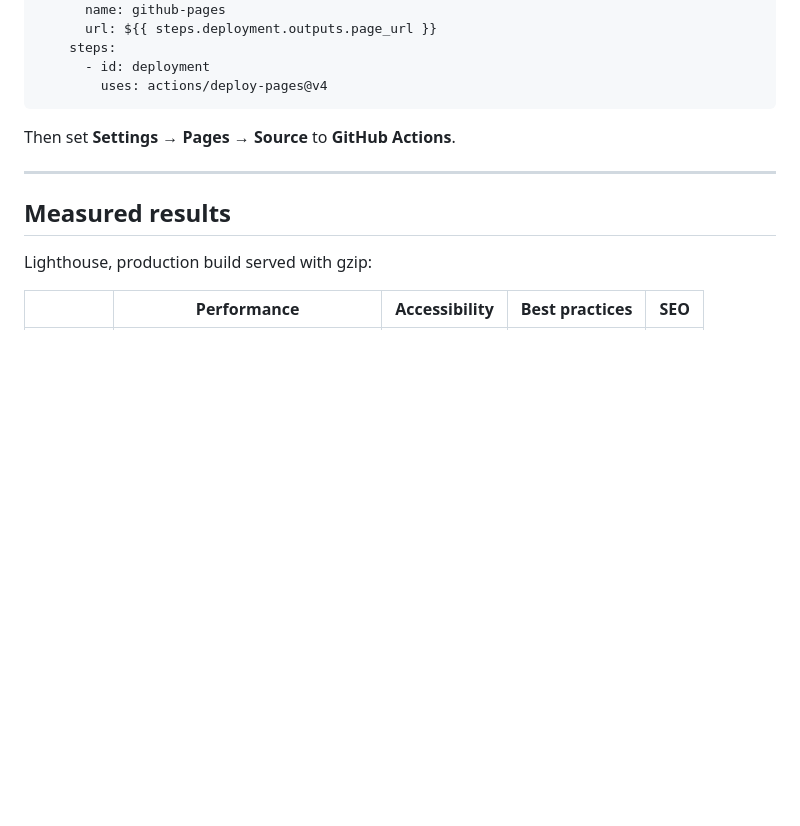
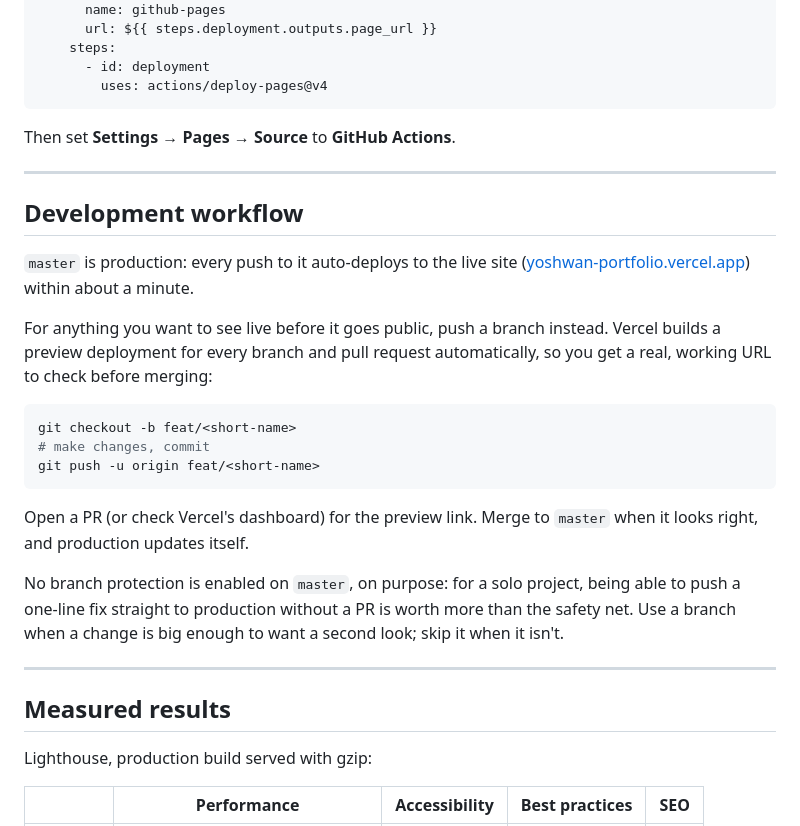
Before and after one commit to YoshwanPathipati/yoshwan-portfolio, a Markdown page: README.md, the part around the change. GitHub-like rendering; blank space fills up the shorter version.

Commit message:
Document the branch-preview-merge workflow in README
Captures the pattern going forward: master auto-deploys to production
on every push, feature branches get automatic Vercel preview URLs for
anything worth checking live before it merges. No branch protection
by choice, to keep quick fixes frictionless on a solo project.

Co-Authored-By: Claude Sonnet 5 <noreply@anthropic.com>

````diff
--- a/README.md
+++ b/README.md
@@ -120,6 +120,30 @@ Then set **Settings → Pages → Source** to **GitHub Actions**.
 
 ---
 
+## Development workflow
+
+`master` is production: every push to it auto-deploys to the live site
+([yoshwan-portfolio.vercel.app](https://yoshwan-portfolio.vercel.app)) within about a minute.
+
+For anything you want to see live before it goes public, push a branch instead. Vercel builds a preview
+deployment for every branch and pull request automatically, so you get a real, working URL to check
+before merging:
+
+```bash
+git checkout -b feat/<short-name>
+# make changes, commit
+git push -u origin feat/<short-name>
+```
+
+Open a PR (or check Vercel's dashboard) for the preview link. Merge to `master` when it looks right, and
+production updates itself.
+
+No branch protection is enabled on `master`, on purpose: for a solo project, being able to push a
+one-line fix straight to production without a PR is worth more than the safety net. Use a branch when a
+change is big enough to want a second look; skip it when it isn't.
+
+---
+
 ## Measured results
 
 Lighthouse, production build served with gzip:
````
